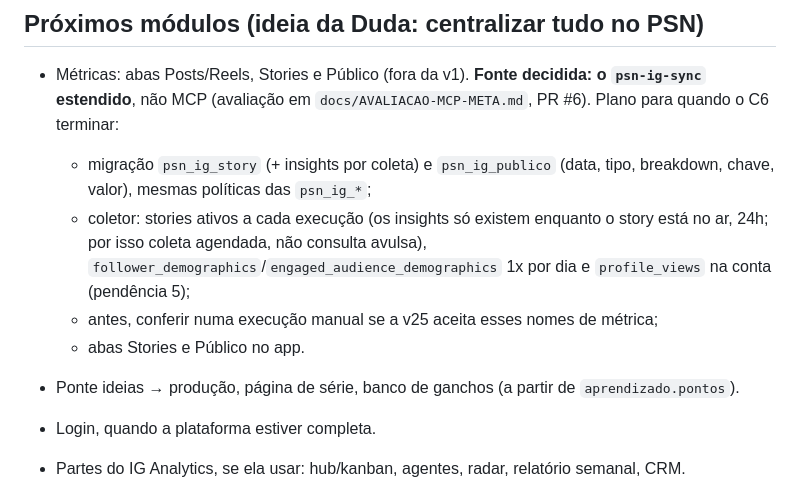
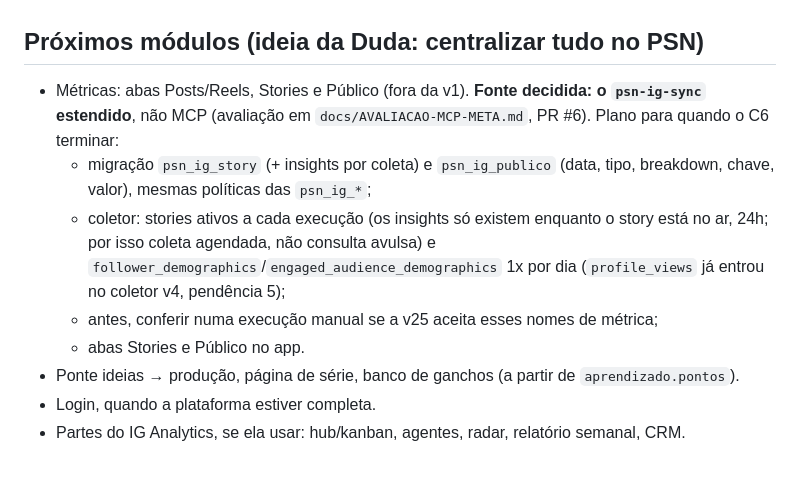
Before and after one commit to sorellaidigital/psn-planejamentosemneura, a Markdown page: docs/ESTADO.md, the part around the change. Drawn GitHub-style.

Commit message:
docs: ESTADO.md sem profile_views no plano (já no coletor v4)
Co-Authored-By: Claude Opus 5.5 <noreply@anthropic.com>
Claude-Session: https://claude.ai/code/session_01Cx92vPYhianif9VexbqZBF

```diff
--- a/docs/ESTADO.md
+++ b/docs/ESTADO.md
@@ -54,11 +54,10 @@ Plano completo aprovado: arquitetura, camadas e verificação estão nesta seç
   - migração `psn_ig_story` (+ insights por coleta) e `psn_ig_publico` (data, tipo, breakdown, chave, valor), mesmas
     políticas das `psn_ig_*`;
   - coletor: stories ativos a cada execução (os insights só existem enquanto o story está no ar, 24h; por isso
-    coleta agendada, não consulta avulsa), `follower_demographics`/`engaged_audience_demographics` 1x por dia e
-    `profile_views` na conta (pendência 5);
+    coleta agendada, não consulta avulsa) e `follower_demographics`/`engaged_audience_demographics` 1x por dia
+    (`profile_views` já entrou no coletor v4, pendência 5);
   - antes, conferir numa execução manual se a v25 aceita esses nomes de métrica;
   - abas Stories e Público no app.
-
 - Ponte ideias → produção, página de série, banco de ganchos (a partir de `aprendizado.pontos`).
 - Login, quando a plataforma estiver completa.
 - Partes do IG Analytics, se ela usar: hub/kanban, agentes, radar, relatório semanal, CRM.
```
